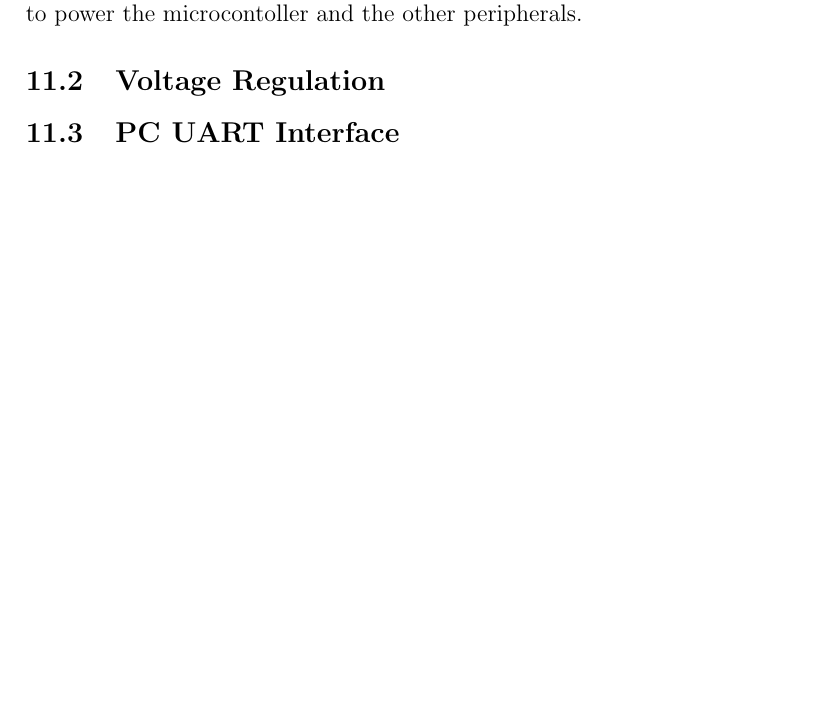
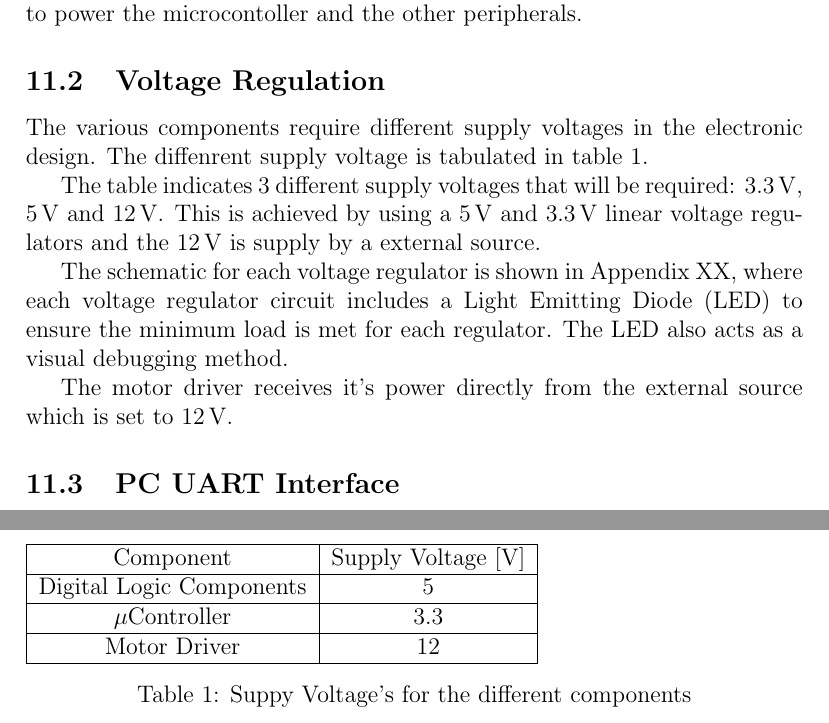
Before and after one commit to henrykotze/Feedback-Control-of-Robotic-Gymnast-Report, a LaTeX document (Report.tex): part of page 11 of 21 before the commit and two parts of pages 11 and 22 of 22 after it, the two joined at a grey line, cut so that both start at the same text, the shorter picture padded with empty space. The pictures show the PDF file Report.pdf that the author committed with the source.

Commit message:
added to voltage regulation section

```diff
--- a/Report.tex
+++ b/Report.tex
@@ -149,6 +149,30 @@
 
 	\subsection{Voltage Regulation}
 
+	The various components require different supply voltages in the electronic design. The diffenrent supply voltage is tabulated in table \ref{table:supplyVoltage}.
+
+		\begin{table}[]
+			\begin{tabular}{|c|c|}
+				\hline
+				Component & Supply Voltage [\SI{}{V}] \\
+				\hline
+				Digital Logic Components & \SI{5}{} \\
+				\hline
+				$\mu$Controller & \SI{3.3}{} \\
+				\hline
+				Motor Driver & \SI{12}{} \\
+				\hline
+			\end{tabular}
+		\caption{Suppy Voltage's for the different components}
+		\label{table:supplyVoltage}
+		\end{table}
+
+
+	The table indicates 3 different supply voltages that will be required: \SI{3.3}{V}, \SI{5}{V} and \SI{12}{V}. This is achieved by using a \SI{5}{V} and \SI{3.3}{V} linear voltage regulators and the \SI{12}{V} is supply by a external source.
+
+	The schematic for each voltage regulator is shown in Appendix XX, where each voltage regulator circuit includes a Light Emitting Diode (LED) to ensure the minimum load is met for each regulator. The LED also acts as a visual debugging method.
+
+
 	\subsection{PC UART Interface }
 
 	The purpose of the UART to serial communication is for data acquisition of the system response and for debugging purposes. The data being sent follows a structure to ensure the reliability of the data. Figure (ref) shows the format of the data being sent.
```
Also changed, not shown: Report.pdf, Report.tex (2 more changed lines), 4 other files.
